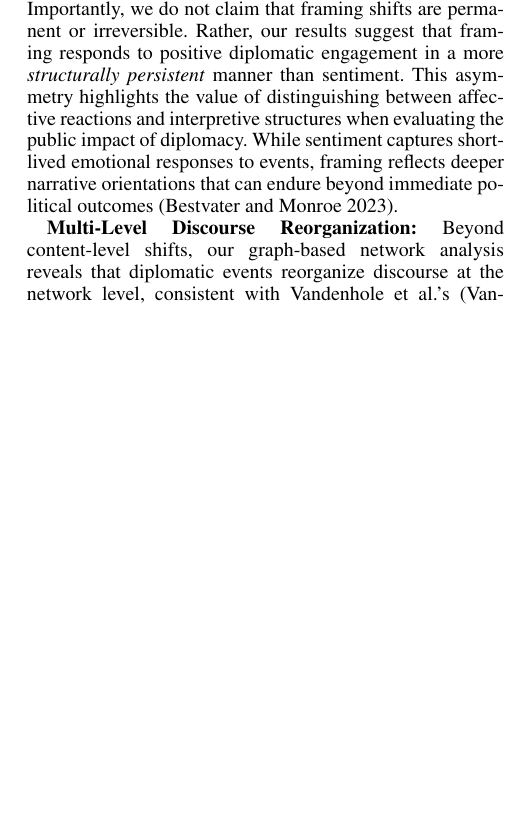
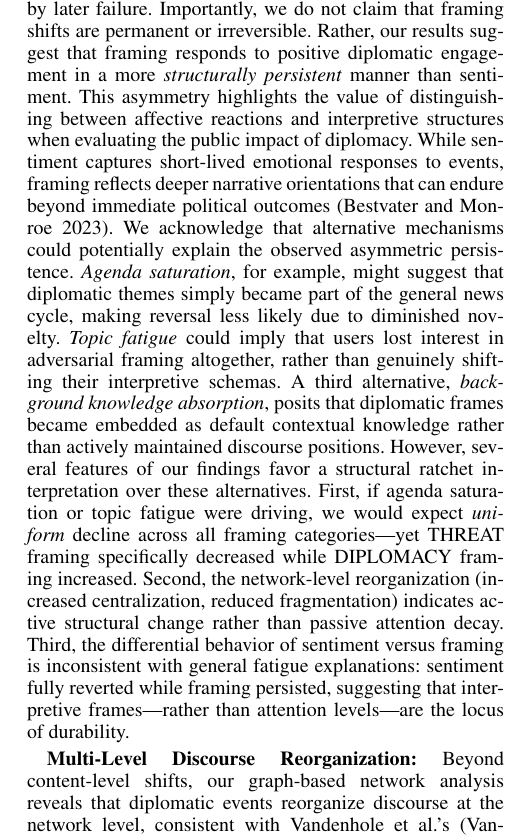
Before and after one commit to Shinhunjun/nk-coercive-diplomacy-reddit, a LaTeX paper (paper/main.tex, which reads paper/sections/discussion.tex): part of one column of page 9 of 15, cut so that both start at the same text, the shorter picture padded with empty space. Compiled offline with pdfLaTeX.

Commit message:
Add competing mechanisms paragraph to Discussion

```diff
--- a/paper/sections/discussion.tex
+++ b/paper/sections/discussion.tex
@@ -3,6 +3,7 @@
 We refer to this pattern as \textbf{asymmetric persistence}, borrowing the term ``ratchet effect'' as a descriptive metaphor rather than a claim of strict irreversibility. Across content-level framing (reversal ratio = 0.43), edge-level relationships (0.11), and community-level orientations (0.24), the magnitude of reversal following diplomatic failure was consistently smaller than the magnitude of the initial shift following diplomatic success. Notably, this pattern does not hold for sentiment, which fully reverted after the Hanoi Summit. This divergence suggests that diplomatic events reshape \textit{how} adversaries are discussed more durably than \textit{how they are emotionally evaluated}.
 One plausible explanation for this asymmetry lies in the structural reorganization of discourse. Our network analysis indicates that diplomatic engagement consolidates discussion around a smaller set of central actors and themes, increasing narrative connectivity and reducing fragmentation. Once such connections are established (linking adversaries to negotiation, dialogue, and institutional processes), they appear to persist even when subsequent events undermine diplomatic optimism. In this sense, diplomatic success may introduce new interpretive linkages that are not immediately undone by later failure.
 Importantly, we do not claim that framing shifts are permanent or irreversible. Rather, our results suggest that framing responds to positive diplomatic engagement in a more \textit{structurally persistent} manner than sentiment. This asymmetry highlights the value of distinguishing between affective reactions and interpretive structures when evaluating the public impact of diplomacy. While sentiment captures short-lived emotional responses to events, framing reflects deeper narrative orientations that can endure beyond immediate political outcomes~\cite{bestvater2023sentiment}.
+We acknowledge that alternative mechanisms could potentially explain the observed asymmetric persistence. \textit{Agenda saturation}, for example, might suggest that diplomatic themes simply became part of the general news cycle, making reversal less likely due to diminished novelty. \textit{Topic fatigue} could imply that users lost interest in adversarial framing altogether, rather than genuinely shifting their interpretive schemas. A third alternative, \textit{background knowledge absorption}, posits that diplomatic frames became embedded as default contextual knowledge rather than actively maintained discourse positions. However, several features of our findings favor a structural ratchet interpretation over these alternatives. First, if agenda saturation or topic fatigue were driving, we would expect \textit{uniform} decline across all framing categories---yet THREAT framing specifically decreased while DIPLOMACY framing increased. Second, the network-level reorganization (increased centralization, reduced fragmentation) indicates active structural change rather than passive attention decay. Third, the differential behavior of sentiment versus framing is inconsistent with general fatigue explanations: sentiment fully reverted while framing persisted, suggesting that interpretive frames---rather than attention levels---are the locus of durability.
 
 \textbf{Multi-Level Discourse Reorganization:} Beyond content-level shifts, our graph-based network analysis reveals that diplomatic events reorganize discourse at the network level, consistent with Vandenhole et al.'s~\cite{vandenhole2025discourse} findings on temporal stability in discourse network transitions. The Singapore Summit was associated with: Threat framing dropping 20pp while diplomacy framing rose 18pp. Diplomacy-oriented communities nearly doubled (24.6\% $\rightarrow$ 42.5\%) and Following Hanoi, humanitarian (+9.4pp) and economic (+5.1pp) communities expanded, suggesting agenda broadening
 % \mohit{rather than itimizing them, just have it in a paragrah}
```
